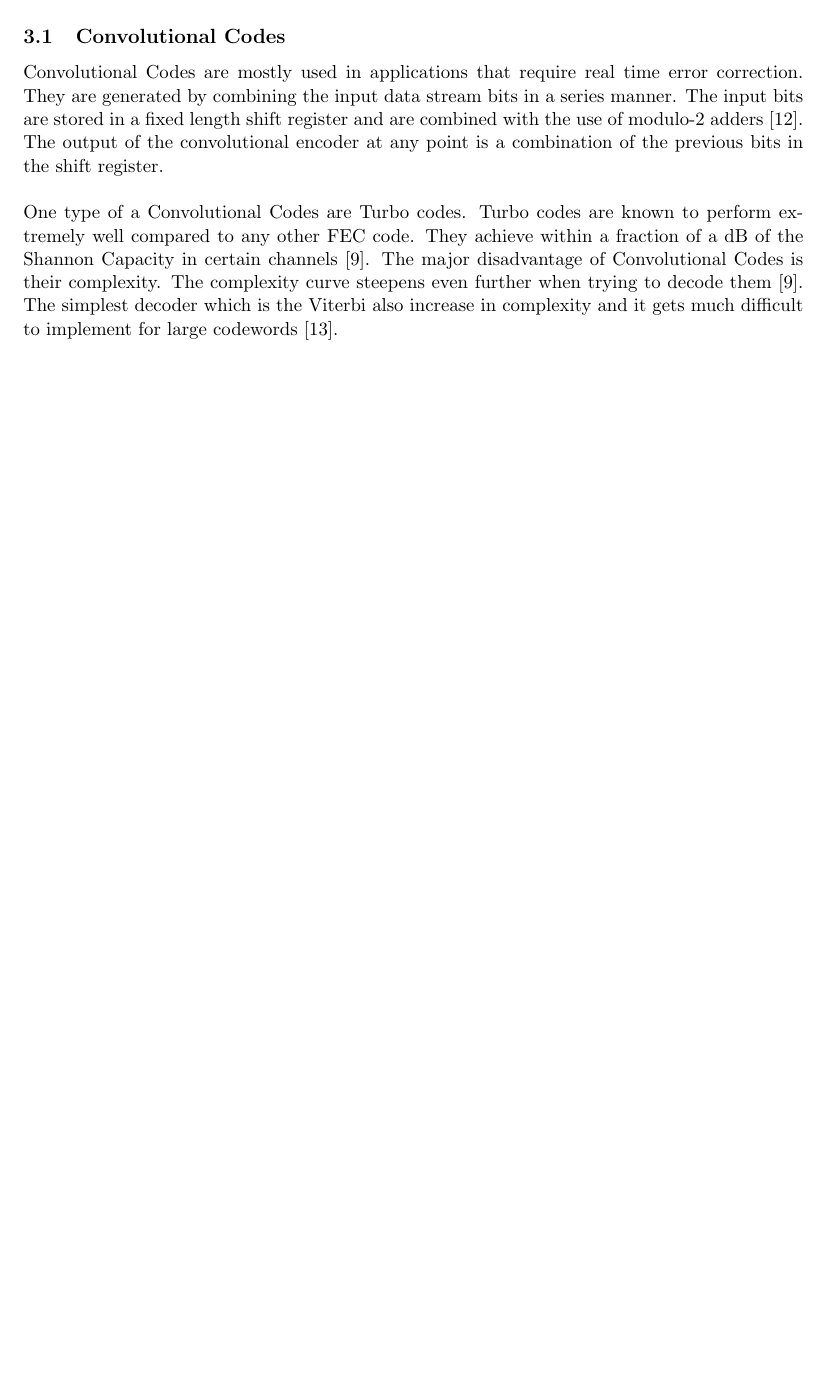
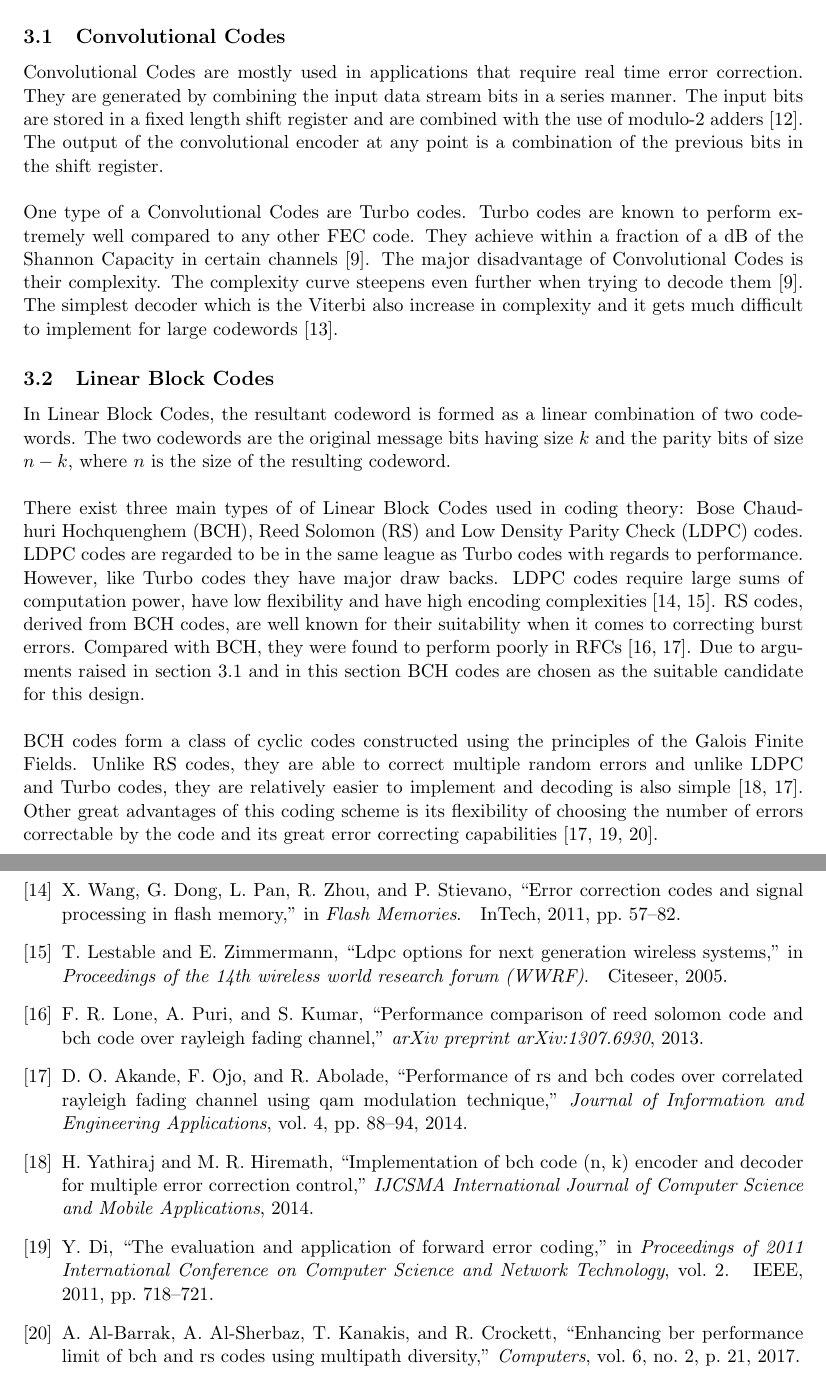
Before and after one commit to Sephoro/RFC-Codec, a LaTeX document (Report/ELEN4011_Report.tex, which reads Report/references.bib): part of page 6 of 7 before the commit and two parts of pages 6 and 8 of 8 after it, the two joined at a grey line, cut so that both start at the same text, the shorter picture padded with empty space. The pictures show the PDF file Report/ELEN4011_Report.pdf that the author committed with the source.

Commit message:
Added the Linear Block codes subsection

```diff
--- a/Report/ELEN4011_Report.tex
+++ b/Report/ELEN4011_Report.tex
@@ -67,12 +67,21 @@ r = \frac{k}{n}
 The code rate presents the proportion of the data stream that is useful to the one that has redundancy, represented by $k$ and $n$ respectively in equation \ref{eq:1}.
 
 \subsection{Convolutional Codes}
+\label{sub:conv}
 Convolutional Codes are mostly used in applications that require real time error correction. They are generated by combining the input data stream bits in a series manner. The input bits are stored in a fixed length shift register and are combined with the use of modulo-2 adders \cite{53}. The output of the convolutional encoder at any point is a combination of the previous bits in the shift register.
 \\
 \\
 One type of a Convolutional Codes are Turbo codes. Turbo codes are known to perform extremely well compared to any other FEC code. They achieve within a fraction of a dB of the Shannon Capacity in certain channels \cite{B11}. The major disadvantage of Convolutional Codes is their complexity. The complexity curve steepens even further when trying to decode them \cite{B11}. The simplest decoder which is the Viterbi also increase in complexity and it gets much difficult to implement for large codewords
 \cite{54}.
 
+\subsection{Linear Block Codes}
+In Linear Block Codes, the resultant codeword is formed as a linear combination of two codewords. The two codewords are the original message bits having size $k$ and the parity bits of size $n-k$, where $n$ is the size of the resulting codeword.
+\\
+\\
+There exist three main types of of Linear Block Codes used in coding theory: Bose Chaudhuri Hochquenghem (BCH), Reed Solomon (RS) and Low Density Parity Check (LDPC) codes. LDPC codes are regarded to be in the same league as Turbo codes with regards to performance. However, like Turbo codes they have major draw backs. LDPC codes require large sums of computation power, have low flexibility and have high encoding complexities \cite{59,56}.  RS codes, derived from BCH codes, are well known for their suitability when it comes to correcting burst errors. Compared with BCH, they were found to perform poorly in RFCs \cite{10,57}. Due to arguments raised in section \ref{sub:conv} and in this section BCH codes are chosen as the suitable candidate for this design.
+\\
+\\
+BCH codes form a class of cyclic codes constructed using the principles of the Galois Finite Fields. Unlike RS codes, they are able to correct multiple random errors and unlike LDPC and Turbo codes, they are relatively easier to implement and decoding is also simple \cite{20,57}. Other great advantages of this coding scheme is its flexibility of choosing the number of errors correctable by the code and its great error correcting capabilities \cite{57,58,22}.
 %% References
 \bibliographystyle{IEEEtrans}
 \bibliography{references}
--- a/Report/references.bib
+++ b/Report/references.bib
@@ -112,3 +112,14 @@
 	year={2015},
 	publisher={Elsevier}
 }
+
+@inproceedings{56,
+	title={LDPC options for next generation wireless systems},
+	author={Lestable, T and Zimmermann, E},
+	booktitle={Proceedings of the 14th wireless world research forum (WWRF)},
+	year={2005},
+	organization={Citeseer}
+}
+
+@incollection{59,
+	title={Error correction codes and signal processing in flash memory},
@@ -114,0 +129,43 @@
+	year={2011},
+	publisher={InTech}
+}
+
+@article{57,
+	title={Performance of RS and BCH codes over correlated Rayleigh fading channel using QAM modulation technique},
+	author={Akande, Damilare O and Ojo, FK and Abolade, RO},
+	journal={Journal of Information and Engineering Applications},
+	volume={4},
+	pages={88--94},
+	year={2014}
+}
+
+@article{20,
+	title={Implementation of BCH Code (n, k) Encoder and Decoder for Multiple Error Correction Control},
+	author={Yathiraj, HU and Hiremath, Mahasiddayya R},
+	journal={IJCSMA International Journal of Computer Science and Mobile Applications},
+	year={2014}
+}
+
+@article{10,
+	title={Performance comparison of reed solomon code and BCH code over rayleigh fading channel},
+	author={Lone, Faisal Rasheed and Puri, Arjun and Kumar, Sudesh},
+	journal={arXiv preprint arXiv:1307.6930},
+	year={2013}
+}
+
+@inproceedings{58,
+	title={The evaluation and application of forward error coding},
+	author={Di, Yan},
+	booktitle={Proceedings of 2011 International Conference on Computer Science and Network Technology},
+	volume={2},
+	pages={718--721},
+	year={2011},
+	organization={IEEE}
+}
+
+@article{22,
+	title={Enhancing BER performance limit of BCH and RS codes using multipath diversity},
+	author={Al-Barrak, Alyaa and Al-Sherbaz, Ali and Kanakis, Triantafyllos and Crockett, Robin},
+	journal={Computers},
+	volume={6},
+	number={2},
```
Also changed, not shown: Report/ELEN4011_Report.pdf, Report/references.bib (7 more changed lines).
